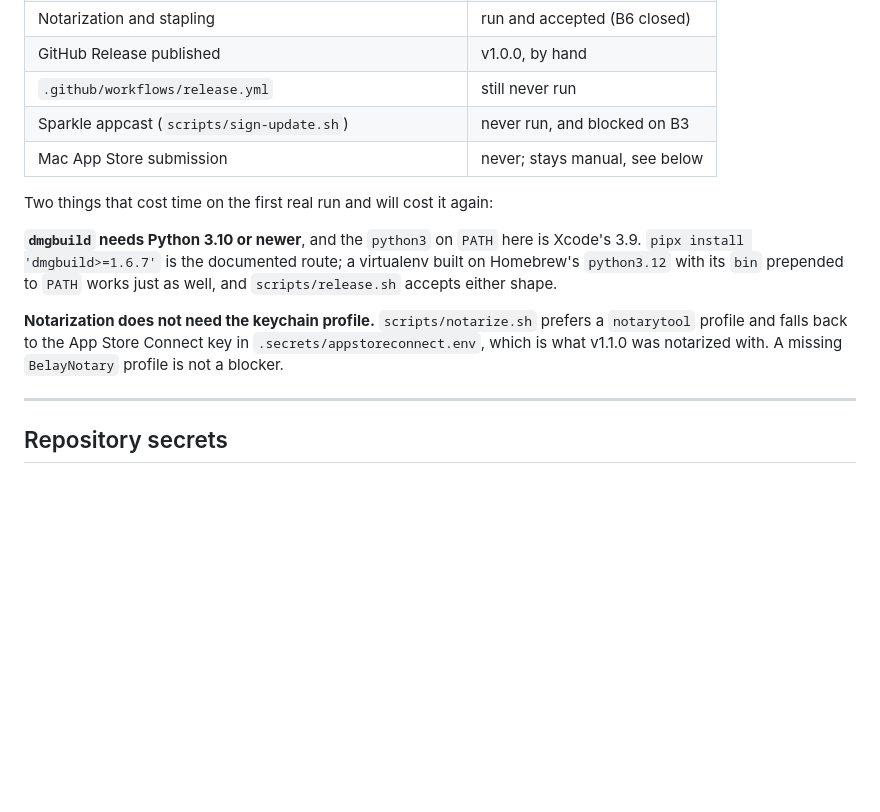
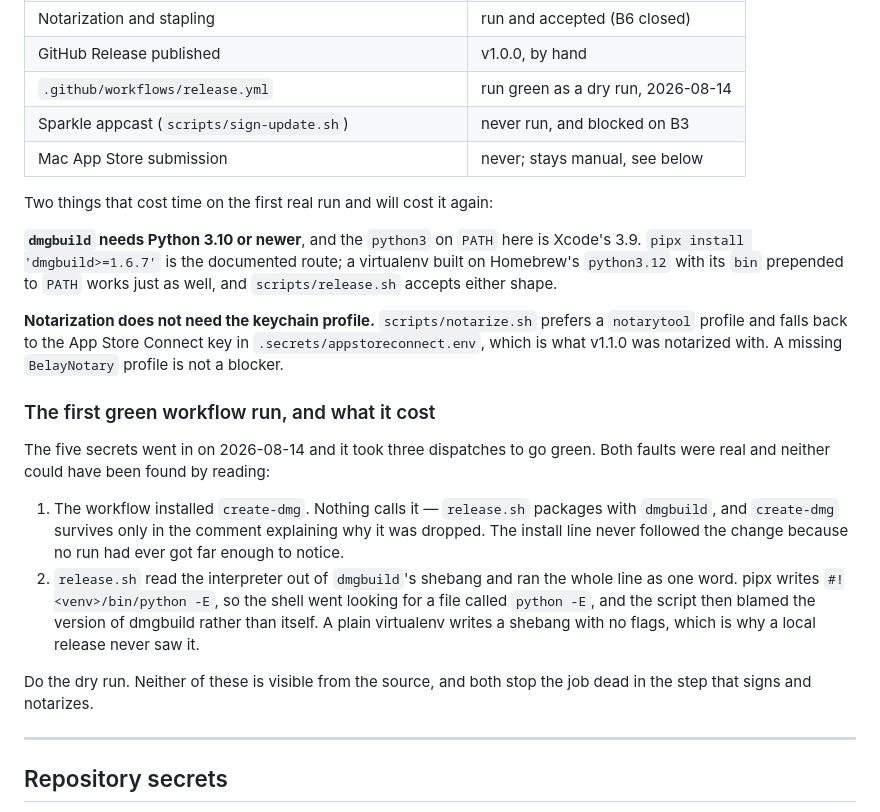
Before and after one commit to PerfectoWeb/Belay, a Markdown page: docs/RELEASING.md, the part around the change. GitHub-like rendering; blank space fills up the shorter version.

Commit message:
Record the first green release run

```diff
--- a/docs/RELEASING.md
+++ b/docs/RELEASING.md
@@ -18,7 +18,7 @@ What has been run, and what still has not:
 | `dmgbuild` | run, for v1.0.0 |
 | Notarization and stapling | run and accepted (B6 closed) |
 | GitHub Release published | v1.0.0, by hand |
-| `.github/workflows/release.yml` | still never run |
+| `.github/workflows/release.yml` | run green as a dry run, 2026-08-14 |
 | Sparkle appcast (`scripts/sign-update.sh`) | never run, and blocked on B3 |
 | Mac App Store submission | never; stays manual, see below |
 
@@ -33,6 +33,24 @@ works just as well, and `scripts/release.sh` accepts either shape.
 prefers a `notarytool` profile and falls back to the App Store Connect key in
 `.secrets/appstoreconnect.env`, which is what v1.1.0 was notarized with. A
 missing `BelayNotary` profile is not a blocker.
+
+### The first green workflow run, and what it cost
+
+The five secrets went in on 2026-08-14 and it took three dispatches to go green.
+Both faults were real and neither could have been found by reading:
+
+1. The workflow installed `create-dmg`. Nothing calls it — `release.sh` packages
+   with `dmgbuild`, and `create-dmg` survives only in the comment explaining why
+   it was dropped. The install line never followed the change because no run had
+   ever got far enough to notice.
+2. `release.sh` read the interpreter out of `dmgbuild`'s shebang and ran the
+   whole line as one word. pipx writes `#!<venv>/bin/python -E`, so the shell
+   went looking for a file called `python -E`, and the script then blamed the
+   version of dmgbuild rather than itself. A plain virtualenv writes a shebang
+   with no flags, which is why a local release never saw it.
+
+Do the dry run. Neither of these is visible from the source, and both stop the
+job dead in the step that signs and notarizes.
 
 ---
 
```
